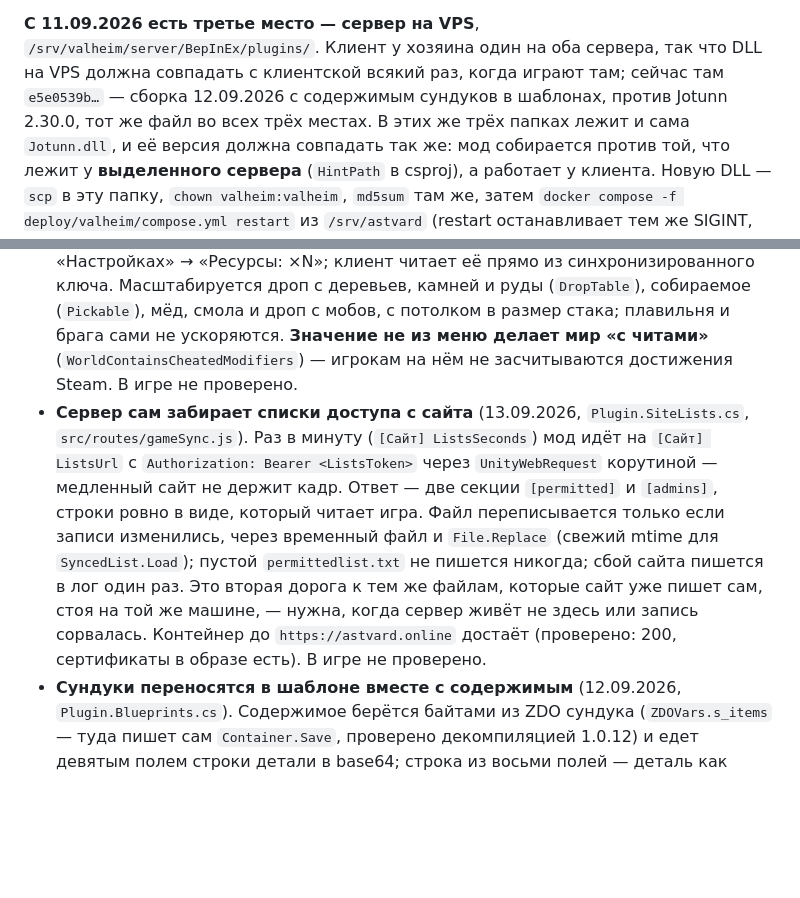
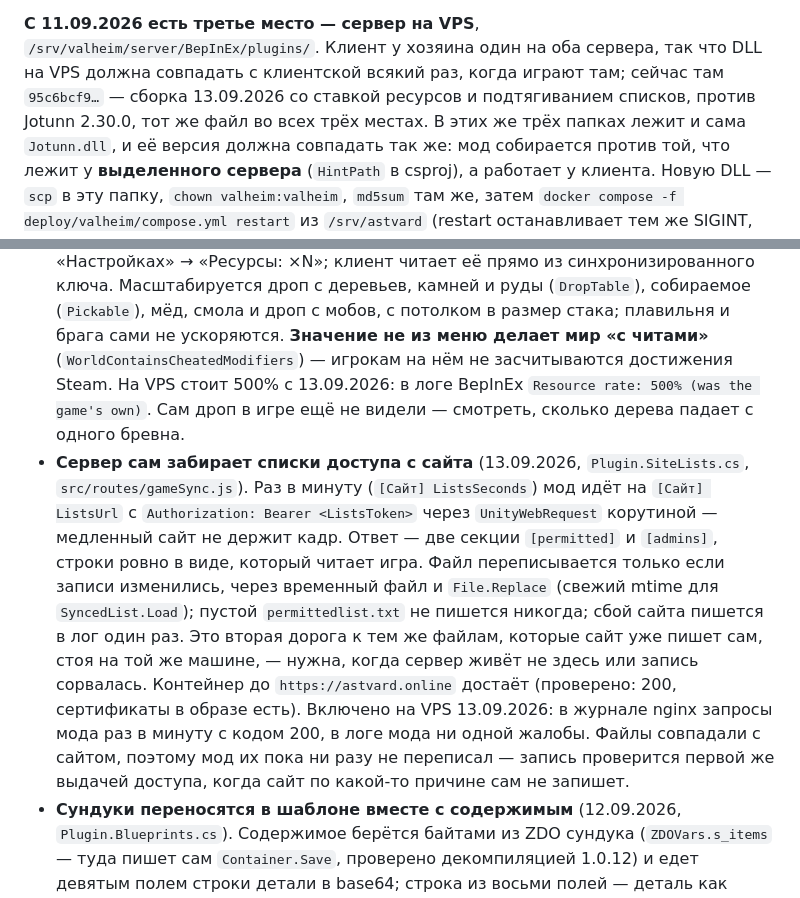
Before and after one commit to official-fedorenko/astvard, a Markdown page: CLAUDE.md, 2 parts joined by grey strips. Rendered like a GitHub page; blank space fills up the shorter version.

Commit message:
Write down what the restart proved about the rate and the lists
Build 95c6bcf9 is in the client, the local server and the VPS. On the VPS the mod
logged «Resource rate: 500% (was the game's own)», and nginx shows it fetching the
lists once a minute with 200. What is still unseen is the drop itself in the game,
and the mod actually rewriting a list — the files matched the site, so it had
nothing to write.

Co-Authored-By: Claude Opus 5 <noreply@anthropic.com>

```diff
--- a/CLAUDE.md
+++ b/CLAUDE.md
@@ -425,7 +425,7 @@ md5sum valheim-mod/AstvardServerMod/bin/Release/net472/AstvardServerMod.dll \
 **С 11.09.2026 есть третье место — сервер на VPS**,
 `/srv/valheim/server/BepInEx/plugins/`. Клиент у хозяина один на оба сервера, так
 что DLL на VPS должна совпадать с клиентской всякий раз, когда играют там; сейчас там
-`e5e0539b…` — сборка 12.09.2026 с содержимым сундуков в шаблонах, против Jotunn 2.30.0, тот же файл во всех трёх местах.
+`95c6bcf9…` — сборка 13.09.2026 со ставкой ресурсов и подтягиванием списков, против Jotunn 2.30.0, тот же файл во всех трёх местах.
 В этих же трёх папках лежит и сама `Jotunn.dll`, и её версия должна совпадать так же:
 мод собирается против той, что лежит у **выделенного сервера** (`HintPath` в csproj), а
 работает у клиента. Новую DLL — `scp` в эту папку, `chown valheim:valheim`,
@@ -750,7 +750,9 @@ Esc. Ставить постройку не пробовали, остальны
   камней и руды (`DropTable`), собираемое (`Pickable`), мёд, смола и дроп с мобов, с
   потолком в размер стака; плавильня и брага сами не ускоряются. **Значение не из
   меню делает мир «с читами»** (`WorldContainsCheatedModifiers`) — игрокам на нём не
-  засчитываются достижения Steam. В игре не проверено.
+  засчитываются достижения Steam. На VPS стоит 500% с 13.09.2026: в логе BepInEx
+  `Resource rate: 500% (was the game's own)`. Сам дроп в игре ещё не видели — смотреть,
+  сколько дерева падает с одного бревна.
 - **Сервер сам забирает списки доступа с сайта** (13.09.2026, `Plugin.SiteLists.cs`,
   `src/routes/gameSync.js`). Раз в минуту (`[Сайт] ListsSeconds`) мод идёт на
   `[Сайт] ListsUrl` с `Authorization: Bearer <ListsToken>` через `UnityWebRequest`
@@ -761,7 +763,10 @@ Esc. Ставить постройку не пробовали, остальны
   пишется в лог один раз. Это вторая дорога к тем же файлам, которые сайт уже пишет
   сам, стоя на той же машине, — нужна, когда сервер живёт не здесь или запись
   сорвалась. Контейнер до `https://astvard.online` достаёт (проверено: 200,
-  сертификаты в образе есть). В игре не проверено.
+  сертификаты в образе есть). Включено на VPS 13.09.2026: в журнале nginx запросы мода
+  раз в минуту с кодом 200, в логе мода ни одной жалобы. Файлы совпадали с сайтом,
+  поэтому мод их пока ни разу не переписал — запись проверится первой же выдачей
+  доступа, когда сайт по какой-то причине сам не запишет.
 - **Сундуки переносятся в шаблоне вместе с содержимым** (12.09.2026, `Plugin.Blueprints.cs`).
   Содержимое берётся байтами из ZDO сундука (`ZDOVars.s_items` — туда пишет сам
   `Container.Save`, проверено декомпиляцией 1.0.12) и едет девятым полем строки детали в
```
